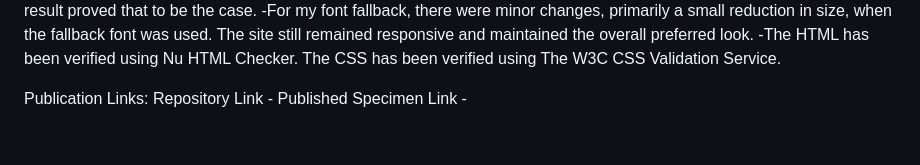
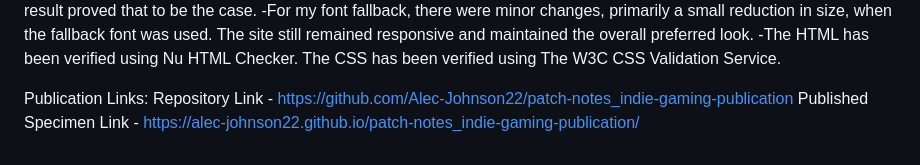
Before and after one commit to Alec-Johnson22/patch-notes_indie-gaming-publication, a Markdown page: README.md, the part around the change. Drawn GitHub-style.

Commit message:
Updated README with final links
Added links to Repository and Published site

```diff
--- a/README.md
+++ b/README.md
@@ -21,5 +21,5 @@ Required Tests:
 -The HTML has been verified using Nu HTML Checker. The CSS has been verified using The W3C CSS Validation Service.
 
 Publication Links:
-Repository Link -
-Published Specimen Link -
+Repository Link - https://github.com/Alec-Johnson22/patch-notes_indie-gaming-publication
+Published Specimen Link - https://alec-johnson22.github.io/patch-notes_indie-gaming-publication/
```
